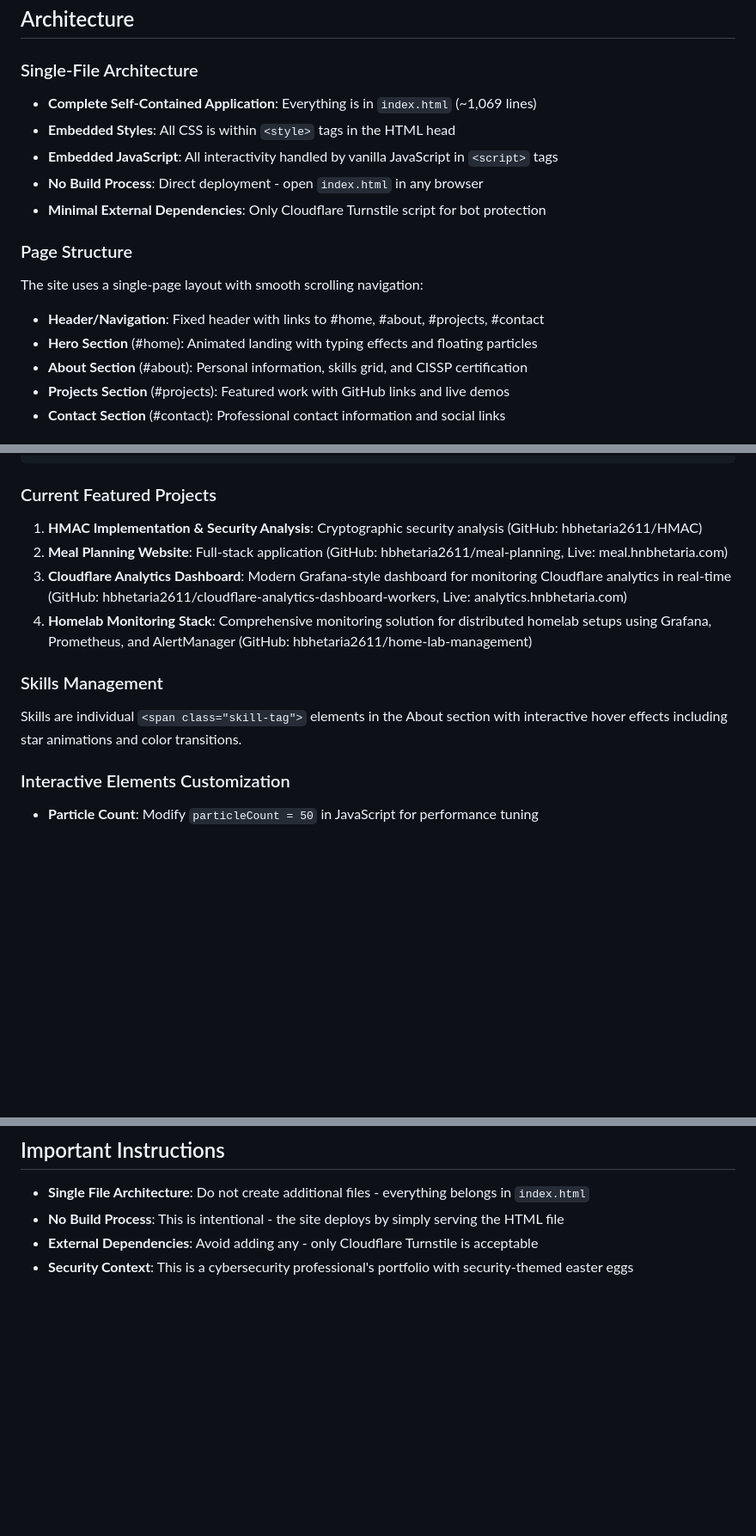
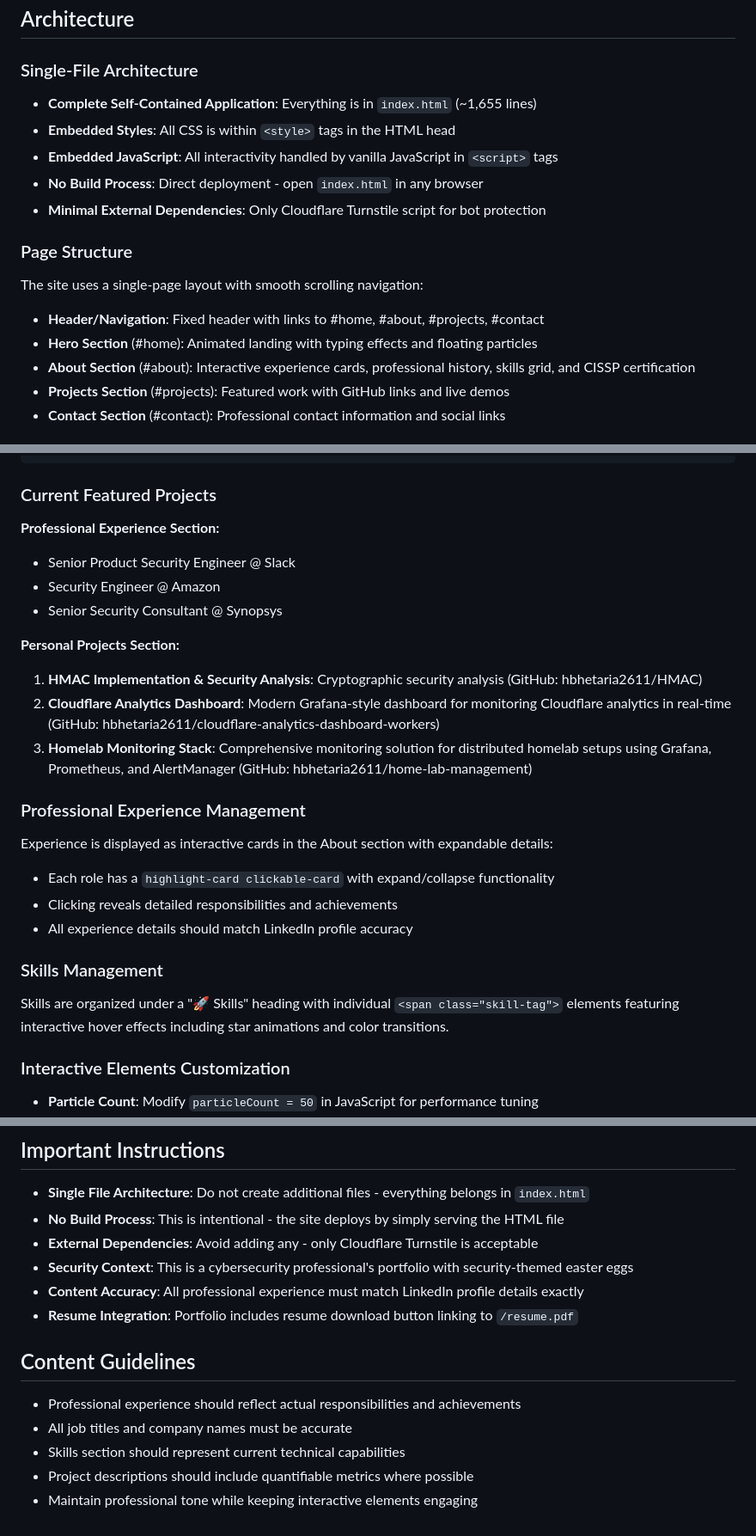
Before and after one commit to hbhetaria2611/knight-portfolio, a Markdown page: CLAUDE.md, 3 parts joined by grey strips. Shown at 86% size. GitHub-like rendering; blank space fills up the shorter version.

Commit message:
Update project documentation
Update CLAUDE.md with recent portfolio enhancements and features.

🤖 Generated with [Claude Code](https://claude.com/claude-code)

Co-Authored-By: Claude <noreply@anthropic.com>

````diff
--- a/CLAUDE.md
+++ b/CLAUDE.md
@@ -9,7 +9,7 @@ This is Knight's Portfolio & Homelab - a personal portfolio website for a securi
 ## Architecture
 
 ### Single-File Architecture
-- **Complete Self-Contained Application**: Everything is in `index.html` (~1,069 lines)
+- **Complete Self-Contained Application**: Everything is in `index.html` (~1,655 lines)
 - **Embedded Styles**: All CSS is within `<style>` tags in the HTML head
 - **Embedded JavaScript**: All interactivity handled by vanilla JavaScript in `<script>` tags
 - **No Build Process**: Direct deployment - open `index.html` in any browser
@@ -19,7 +19,7 @@ This is Knight's Portfolio & Homelab - a personal portfolio website for a securi
 The site uses a single-page layout with smooth scrolling navigation:
 - **Header/Navigation**: Fixed header with links to #home, #about, #projects, #contact
 - **Hero Section** (#home): Animated landing with typing effects and floating particles
-- **About Section** (#about): Personal information, skills grid, and CISSP certification
+- **About Section** (#about): Interactive experience cards, professional history, skills grid, and CISSP certification
 - **Projects Section** (#projects): Featured work with GitHub links and live demos
 - **Contact Section** (#contact): Professional contact information and social links
 
@@ -85,13 +86,24 @@ Projects are defined in the `#projects` section. Each project follows this struc
 ```
 
 ### Current Featured Projects
+**Professional Experience Section:**
+- Senior Product Security Engineer @ Slack
+- Security Engineer @ Amazon
+- Senior Security Consultant @ Synopsys
+
+**Personal Projects Section:**
 1. **HMAC Implementation & Security Analysis**: Cryptographic security analysis (GitHub: hbhetaria2611/HMAC)
-2. **Meal Planning Website**: Full-stack application (GitHub: hbhetaria2611/meal-planning, Live: meal.hnbhetaria.com)
-3. **Cloudflare Analytics Dashboard**: Modern Grafana-style dashboard for monitoring Cloudflare analytics in real-time (GitHub: hbhetaria2611/cloudflare-analytics-dashboard-workers, Live: analytics.hnbhetaria.com)
-4. **Homelab Monitoring Stack**: Comprehensive monitoring solution for distributed homelab setups using Grafana, Prometheus, and AlertManager (GitHub: hbhetaria2611/home-lab-management)
+2. **Cloudflare Analytics Dashboard**: Modern Grafana-style dashboard for monitoring Cloudflare analytics in real-time (GitHub: hbhetaria2611/cloudflare-analytics-dashboard-workers)
+3. **Homelab Monitoring Stack**: Comprehensive monitoring solution for distributed homelab setups using Grafana, Prometheus, and AlertManager (GitHub: hbhetaria2611/home-lab-management)
+
+### Professional Experience Management
+Experience is displayed as interactive cards in the About section with expandable details:
+- Each role has a `highlight-card clickable-card` with expand/collapse functionality
+- Clicking reveals detailed responsibilities and achievements
+- All experience details should match LinkedIn profile accuracy
 
 ### Skills Management
-Skills are individual `<span class="skill-tag">` elements in the About section with interactive hover effects including star animations and color transitions.
+Skills are organized under a "🚀 Skills" heading with individual `<span class="skill-tag">` elements featuring interactive hover effects including star animations and color transitions.
 
 ### Interactive Elements Customization
 - **Particle Count**: Modify `particleCount = 50` in JavaScript for performance tuning
@@ -129,3 +141,12 @@ This is a cybersecurity professional's portfolio emphasizing:
 - **No Build Process**: This is intentional - the site deploys by simply serving the HTML file
 - **External Dependencies**: Avoid adding any - only Cloudflare Turnstile is acceptable
 - **Security Context**: This is a cybersecurity professional's portfolio with security-themed easter eggs
+- **Content Accuracy**: All professional experience must match LinkedIn profile details exactly
+- **Resume Integration**: Portfolio includes resume download button linking to `/resume.pdf`
+
+## Content Guidelines
+- Professional experience should reflect actual responsibilities and achievements
+- All job titles and company names must be accurate
+- Skills section should represent current technical capabilities
+- Project descriptions should include quantifiable metrics where possible
+- Maintain professional tone while keeping interactive elements engaging
````
Also changed, not shown: other parts of CLAUDE.md (+2 -1 lines).
